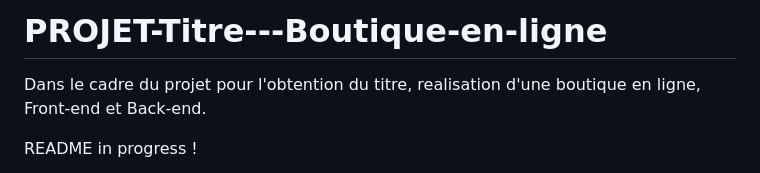
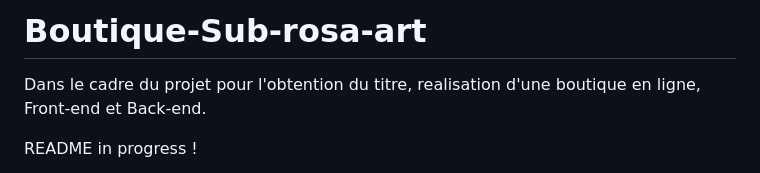
Before and after one commit to benhartdev/PROJET-Titre---Boutique-en-ligne, a Markdown page: README.md, the part around the change. Rendered like a GitHub page.

```diff
--- a/README.md
+++ b/README.md
@@ -1,4 +1,4 @@
-# PROJET-Titre---Boutique-en-ligne
+# Boutique-Sub-rosa-art
 
 Dans le cadre du projet pour l'obtention du titre, realisation d'une boutique en ligne, Front-end et Back-end.
 
```
